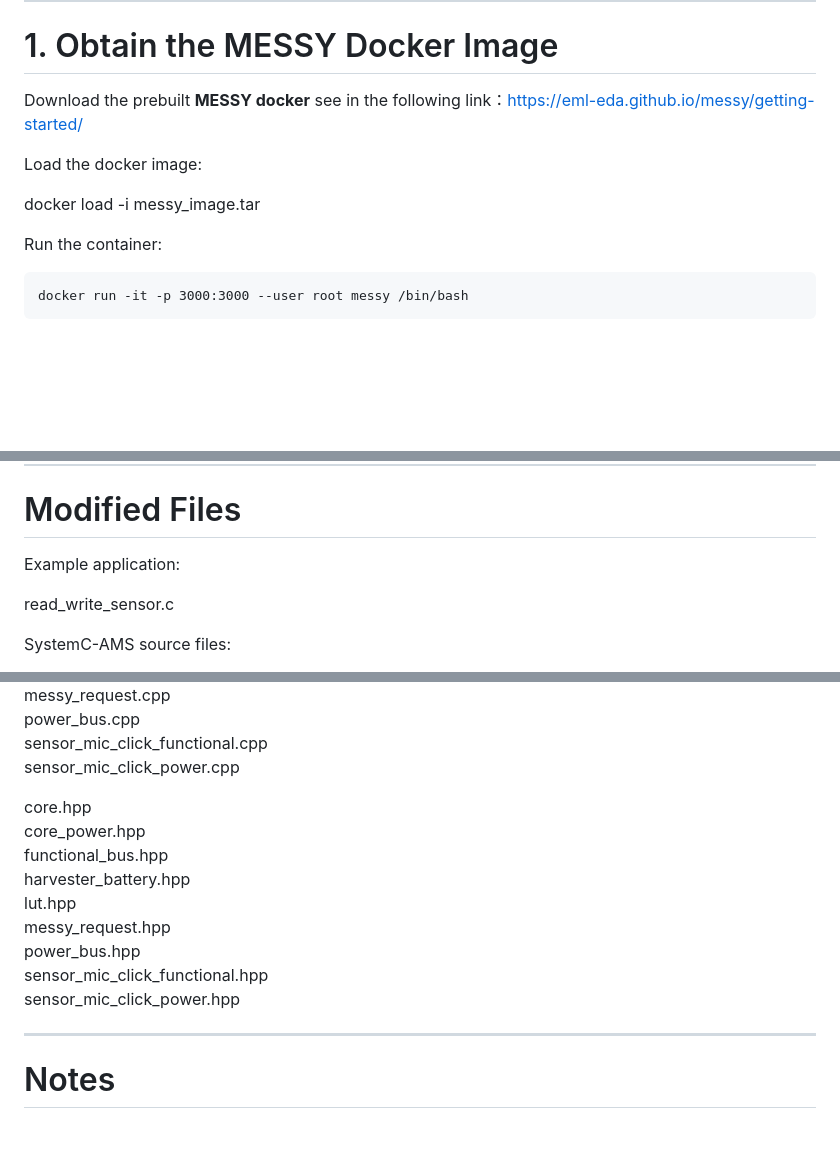
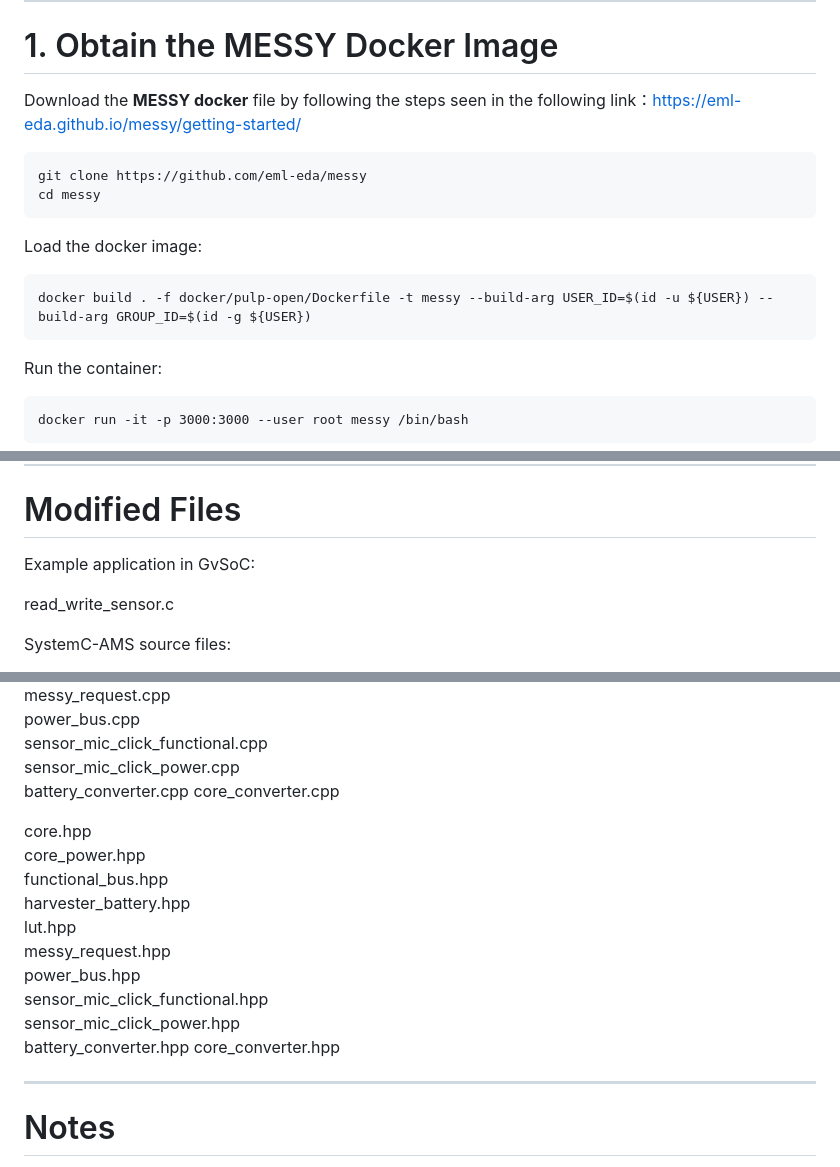
Before and after one commit to nrc1231/Mesa-RAS-Study, a Markdown page: docker/README.md, 3 parts joined by grey strips. Drawn GitHub-style; blank space fills up the shorter version.

````diff
--- a/docker/README.md
+++ b/docker/README.md
@@ -9,11 +9,18 @@ This repository only contains the modified files and instructions needed to repr
 
 # 1. Obtain the MESSY Docker Image
 
-Download the prebuilt **MESSY docker** see in the following link：https://eml-eda.github.io/messy/getting-started/
+Download the **MESSY docker** file by following the steps seen in the following link：https://eml-eda.github.io/messy/getting-started/
+
+```text
+git clone https://github.com/eml-eda/messy
+cd messy
+```
 
 Load the docker image:
 
-docker load -i messy_image.tar
+```text
+docker build . -f docker/pulp-open/Dockerfile -t messy --build-arg USER_ID=$(id -u ${USER}) --build-arg GROUP_ID=$(id -g ${USER})
+```
 
 Run the container:
 ```text
@@ -144,7 +151,7 @@ make run
 
 # Modified Files
 
-Example application:
+Example application in GvSoC:
 
 read_write_sensor.c
 
@@ -160,6 +167,9 @@ messy_request.cpp
 power_bus.cpp
 sensor_mic_click_functional.cpp
 sensor_mic_click_power.cpp
+battery_converter.cpp
+core_converter.cpp
+
 
 core.hpp
 core_power.hpp
@@ -170,6 +180,8 @@ messy_request.hpp
 power_bus.hpp
 sensor_mic_click_functional.hpp
 sensor_mic_click_power.hpp
+battery_converter.hpp
+core_converter.hpp
 
 ---
 
````
